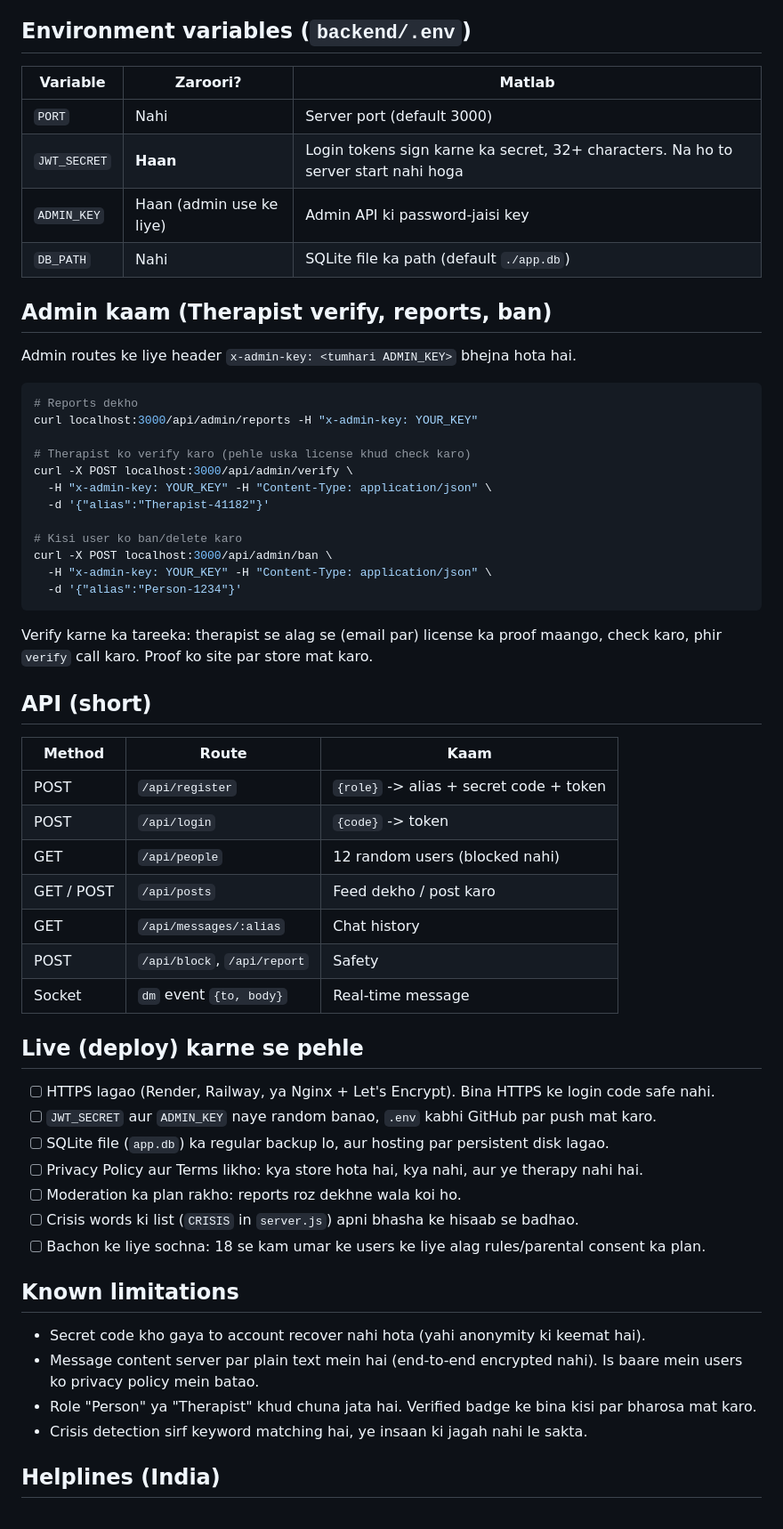
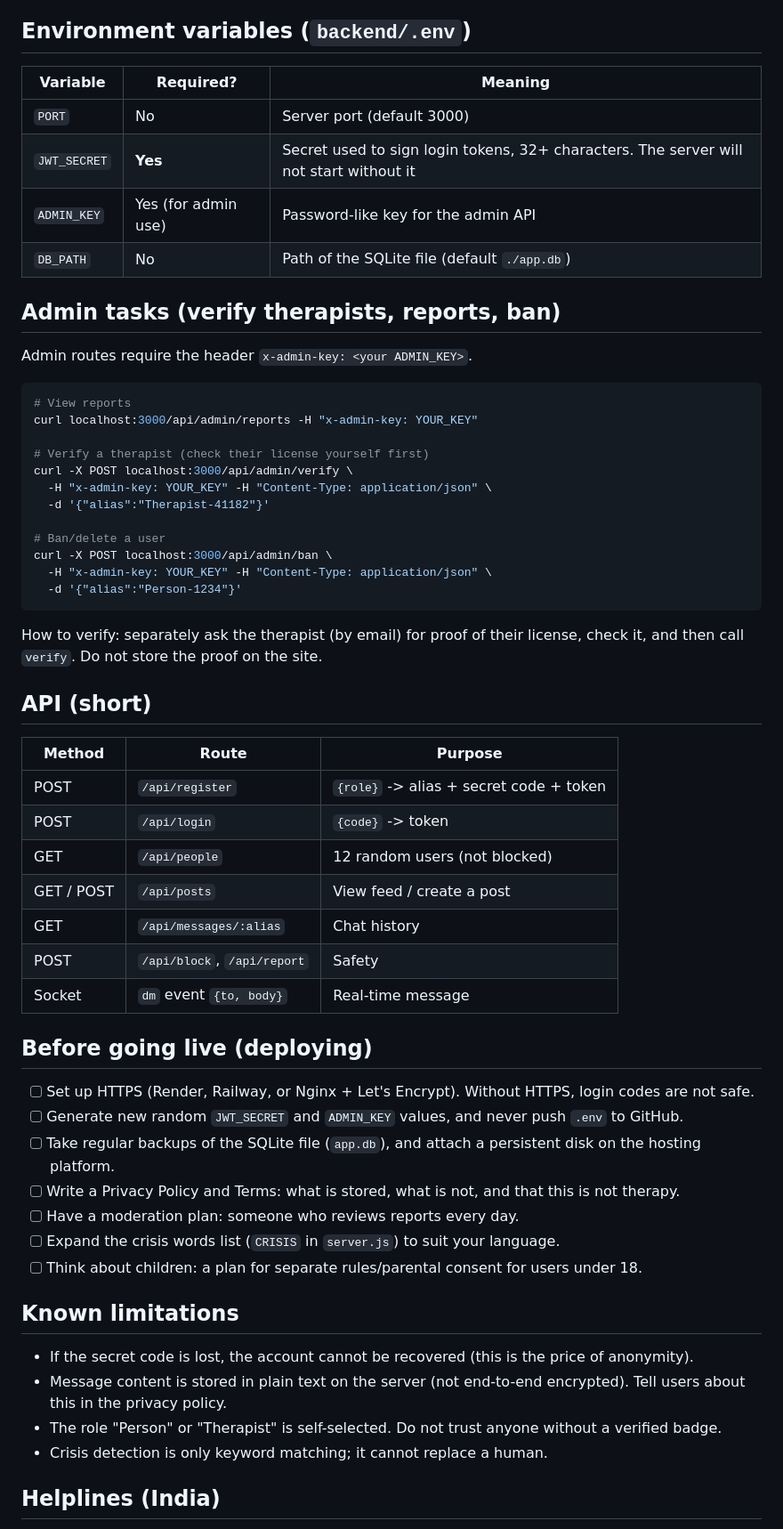
Before and after one commit to sattupandey214-cell/safespace, a Markdown page: README.md, the part around one of its changes. Shown at 89% size. GitHub-like rendering.

Commit message:
Revise README for language consistency and clarity
Updated the README to improve clarity and consistency in language, translating sections from Hindi to English.

````diff
--- a/README.md
+++ b/README.md
@@ -65,62 +65,62 @@ People can review a Therapist, Psychiatrist, Gynecologist, or Psychologist after
 
 ## Environment variables (`backend/.env`)
 
-| Variable | Zaroori? | Matlab |
+| Variable | Required? | Meaning |
 |---|---|---|
-| `PORT` | Nahi | Server port (default 3000) |
-| `JWT_SECRET` | **Haan** | Login tokens sign karne ka secret, 32+ characters. Na ho to server start nahi hoga |
-| `ADMIN_KEY` | Haan (admin use ke liye) | Admin API ki password-jaisi key |
-| `DB_PATH` | Nahi | SQLite file ka path (default `./app.db`) |
+| `PORT` | No | Server port (default 3000) |
+| `JWT_SECRET` | **Yes** | Secret used to sign login tokens, 32+ characters. The server will not start without it |
+| `ADMIN_KEY` | Yes (for admin use) | Password-like key for the admin API |
+| `DB_PATH` | No | Path of the SQLite file (default `./app.db`) |
 
-## Admin kaam (Therapist verify, reports, ban)
+## Admin tasks (verify therapists, reports, ban)
 
-Admin routes ke liye header `x-admin-key: <tumhari ADMIN_KEY>` bhejna hota hai.
+Admin routes require the header `x-admin-key: <your ADMIN_KEY>`.
 
 ```bash
-# Reports dekho
+# View reports
 curl localhost:3000/api/admin/reports -H "x-admin-key: YOUR_KEY"
 
-# Therapist ko verify karo (pehle uska license khud check karo)
+# Verify a therapist (check their license yourself first)
 curl -X POST localhost:3000/api/admin/verify \
   -H "x-admin-key: YOUR_KEY" -H "Content-Type: application/json" \
   -d '{"alias":"Therapist-41182"}'
 
-# Kisi user ko ban/delete karo
+# Ban/delete a user
 curl -X POST localhost:3000/api/admin/ban \
   -H "x-admin-key: YOUR_KEY" -H "Content-Type: application/json" \
   -d '{"alias":"Person-1234"}'
 ```
 
-Verify karne ka tareeka: therapist se alag se (email par) license ka proof maango, check karo, phir `verify` call karo. Proof ko site par store mat karo.
+How to verify: separately ask the therapist (by email) for proof of their license, check it, and then call `verify`. Do not store the proof on the site.
 
 ## API (short)
 
-| Method | Route | Kaam |
+| Method | Route | Purpose |
 |---|---|---|
 | POST | `/api/register` | `{role}` -> alias + secret code + token |
 | POST | `/api/login` | `{code}` -> token |
-| GET | `/api/people` | 12 random users (blocked nahi) |
-| GET / POST | `/api/posts` | Feed dekho / post karo |
+| GET | `/api/people` | 12 random users (not blocked) |
+| GET / POST | `/api/posts` | View feed / create a post |
 | GET | `/api/messages/:alias` | Chat history |
 | POST | `/api/block`, `/api/report` | Safety |
 | Socket | `dm` event `{to, body}` | Real-time message |
 
-## Live (deploy) karne se pehle
+## Before going live (deploying)
 
-- [ ] HTTPS lagao (Render, Railway, ya Nginx + Let's Encrypt). Bina HTTPS ke login code safe nahi.
-- [ ] `JWT_SECRET` aur `ADMIN_KEY` naye random banao, `.env` kabhi GitHub par push mat karo.
-- [ ] SQLite file (`app.db`) ka regular backup lo, aur hosting par persistent disk lagao.
-- [ ] Privacy Policy aur Terms likho: kya store hota hai, kya nahi, aur ye therapy nahi hai.
-- [ ] Moderation ka plan rakho: reports roz dekhne wala koi ho.
-- [ ] Crisis words ki list (`CRISIS` in `server.js`) apni bhasha ke hisaab se badhao.
-- [ ] Bachon ke liye sochna: 18 se kam umar ke users ke liye alag rules/parental consent ka plan.
+- [ ] Set up HTTPS (Render, Railway, or Nginx + Let's Encrypt). Without HTTPS, login codes are not safe.
+- [ ] Generate new random `JWT_SECRET` and `ADMIN_KEY` values, and never push `.env` to GitHub.
+- [ ] Take regular backups of the SQLite file (`app.db`), and attach a persistent disk on the hosting platform.
+- [ ] Write a Privacy Policy and Terms: what is stored, what is not, and that this is not therapy.
+- [ ] Have a moderation plan: someone who reviews reports every day.
+- [ ] Expand the crisis words list (`CRISIS` in `server.js`) to suit your language.
+- [ ] Think about children: a plan for separate rules/parental consent for users under 18.
 
 ## Known limitations
 
-- Secret code kho gaya to account recover nahi hota (yahi anonymity ki keemat hai).
-- Message content server par plain text mein hai (end-to-end encrypted nahi). Is baare mein users ko privacy policy mein batao.
-- Role "Person" ya "Therapist" khud chuna jata hai. Verified badge ke bina kisi par bharosa mat karo.
-- Crisis detection sirf keyword matching hai, ye insaan ki jagah nahi le sakta.
+- If the secret code is lost, the account cannot be recovered (this is the price of anonymity).
+- Message content is stored in plain text on the server (not end-to-end encrypted). Tell users about this in the privacy policy.
+- The role "Person" or "Therapist" is self-selected. Do not trust anyone without a verified badge.
+- Crisis detection is only keyword matching; it cannot replace a human.
 
 ## Helplines (India)
 
````
Also changed, not shown: other parts of README.md (+20 -20 lines).
